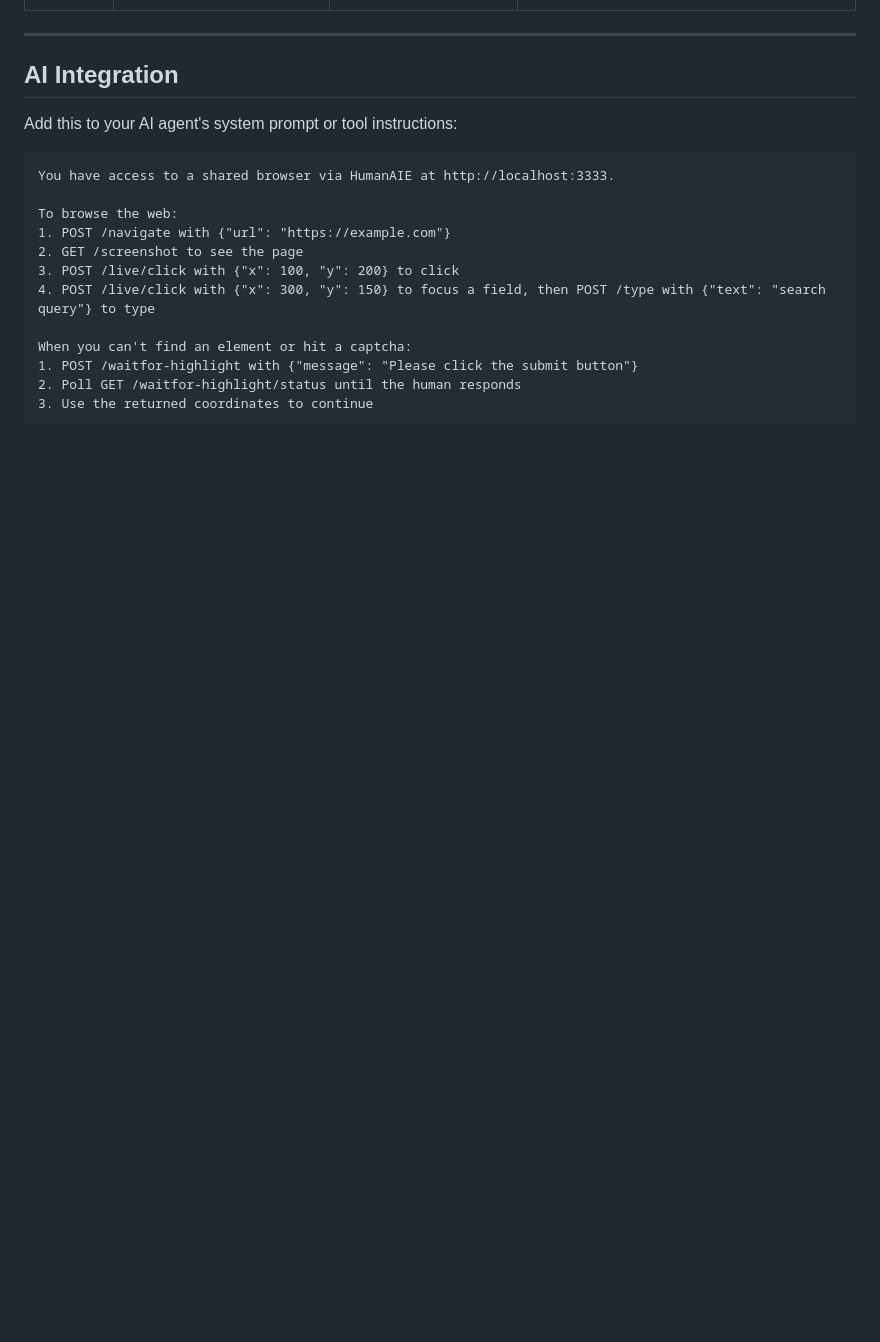
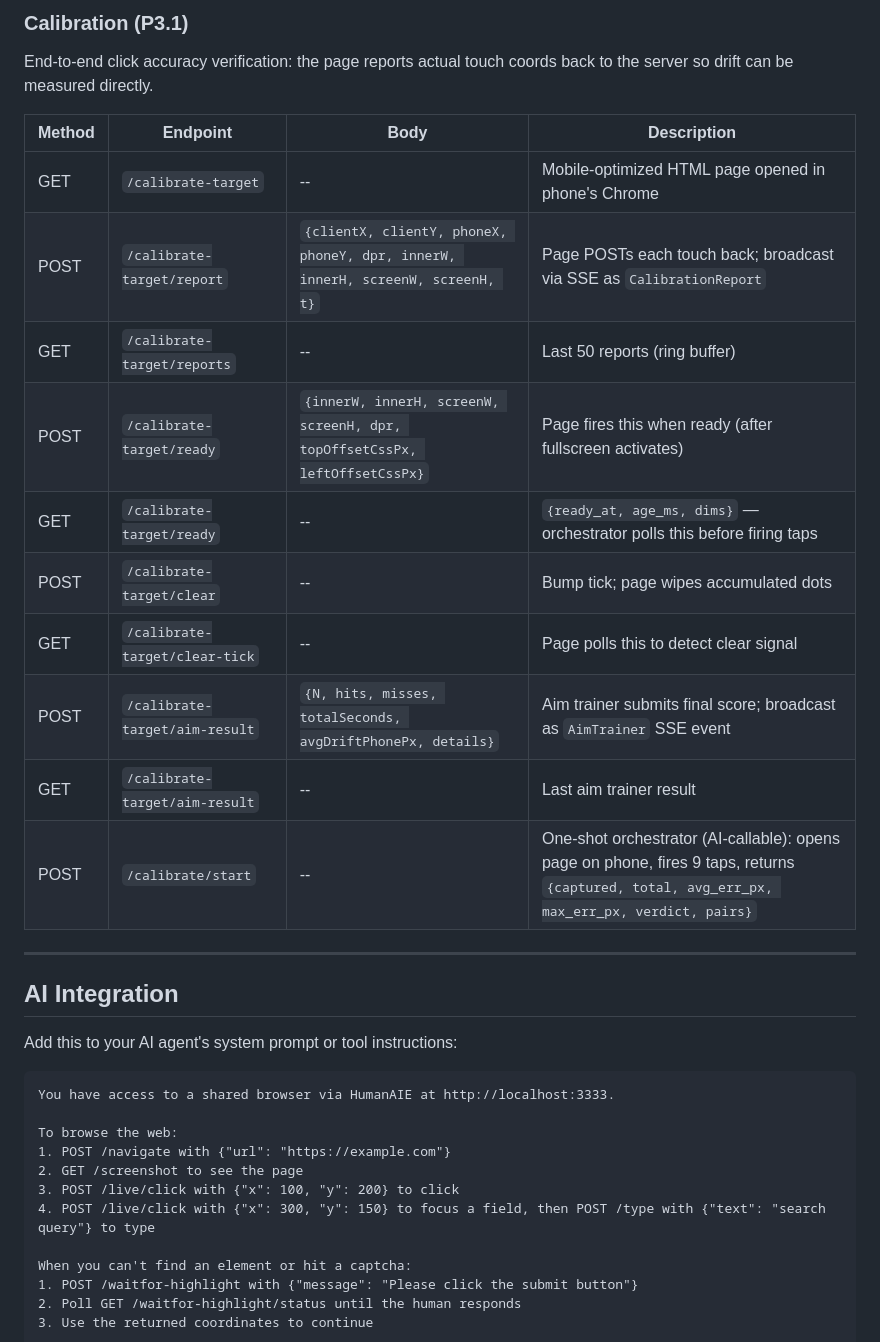
Before and after one commit to datboip/HumanAIE, a Markdown page: README.md, the part around one of its changes. GitHub-like rendering; blank space fills up the shorter version.

```diff
--- a/README.md
+++ b/README.md
@@ -256,3 +299,19 @@ Android endpoints are mounted when ADB is available on the server. Set `HUMANAIE
+### Calibration (P3.1)
+
+End-to-end click accuracy verification: the page reports actual touch coords back to the server so drift can be measured directly.
+
+| Method | Endpoint | Body | Description |
+|--------|----------|------|-------------|
+| GET | `/calibrate-target` | -- | Mobile-optimized HTML page opened in phone's Chrome |
+| POST | `/calibrate-target/report` | `{clientX, clientY, phoneX, phoneY, dpr, innerW, innerH, screenW, screenH, t}` | Page POSTs each touch back; broadcast via SSE as `CalibrationReport` |
+| GET | `/calibrate-target/reports` | -- | Last 50 reports (ring buffer) |
+| POST | `/calibrate-target/ready` | `{innerW, innerH, screenW, screenH, dpr, topOffsetCssPx, leftOffsetCssPx}` | Page fires this when ready (after fullscreen activates) |
+| GET | `/calibrate-target/ready` | -- | `{ready_at, age_ms, dims}` — orchestrator polls this before firing taps |
+| POST | `/calibrate-target/clear` | -- | Bump tick; page wipes accumulated dots |
+| GET | `/calibrate-target/clear-tick` | -- | Page polls this to detect clear signal |
+| POST | `/calibrate-target/aim-result` | `{N, hits, misses, totalSeconds, avgDriftPhonePx, details}` | Aim trainer submits final score; broadcast as `AimTrainer` SSE event |
+| GET | `/calibrate-target/aim-result` | -- | Last aim trainer result |
+| POST | `/calibrate/start` | -- | One-shot orchestrator (AI-callable): opens page on phone, fires 9 taps, returns `{captured, total, avg_err_px, max_err_px, verdict, pairs}` |
 
 ---
 
```
Also changed, not shown: other parts of README.md (+47 -4 lines).
